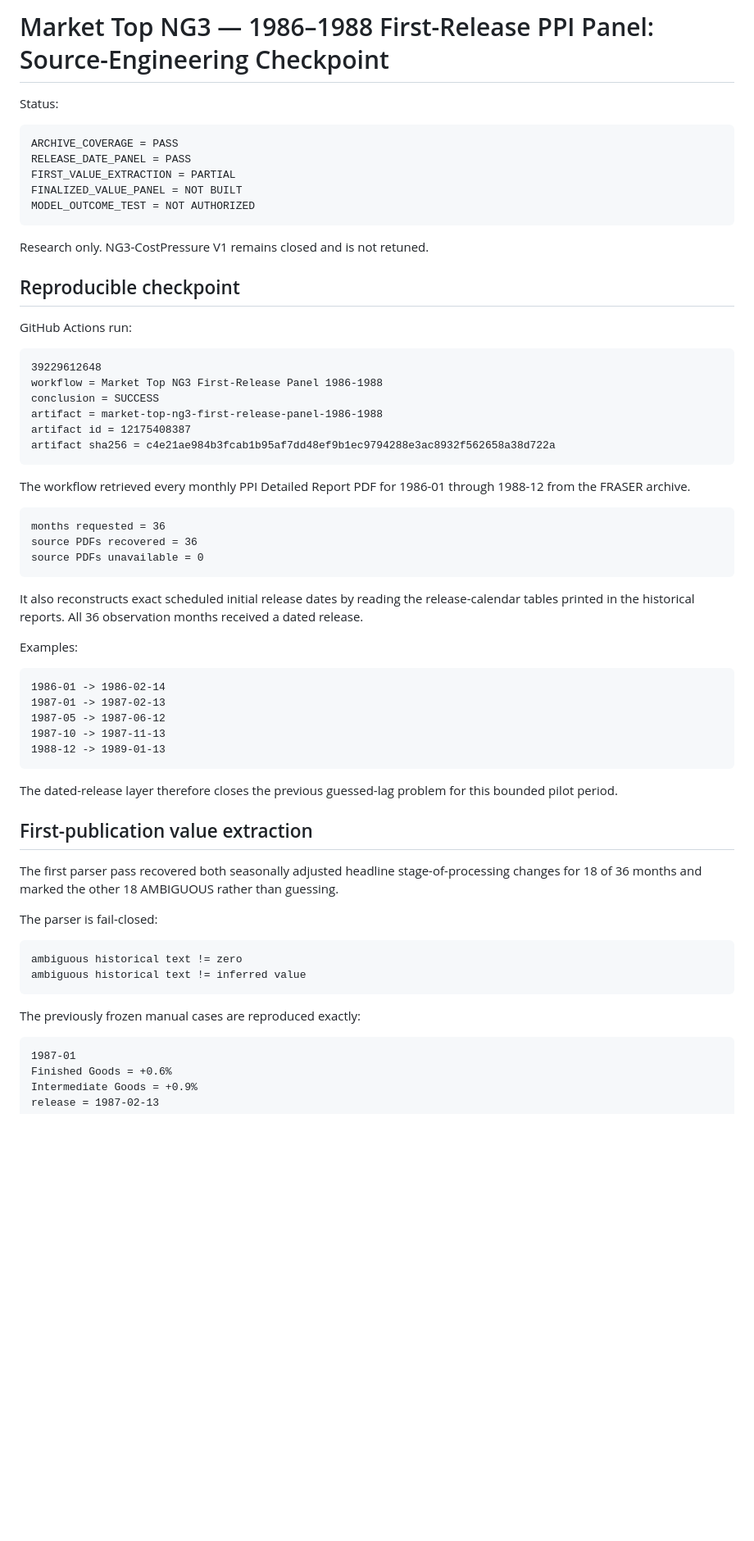
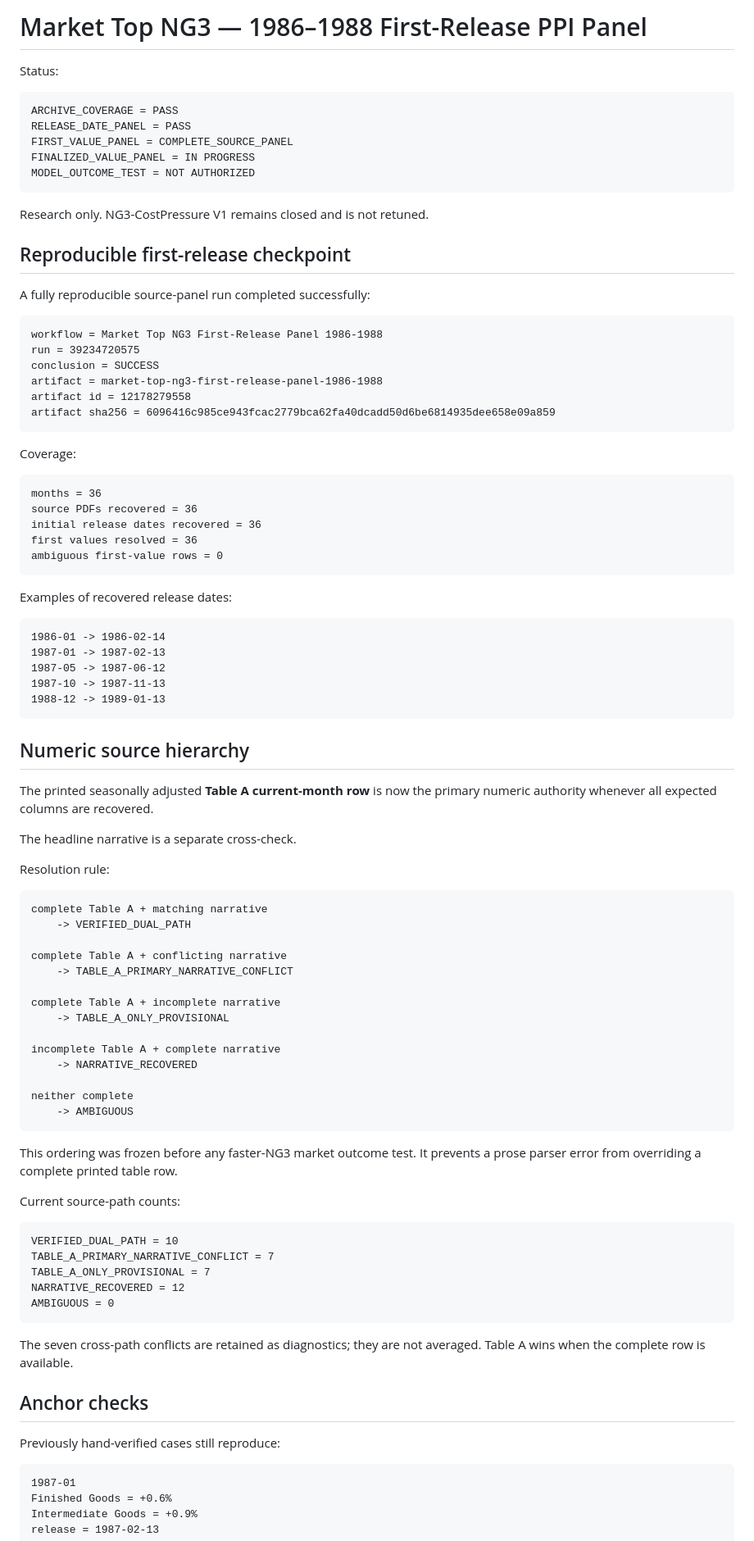
Before and after one commit to galbbb2772/market-indicators-v1, a Markdown page: research/MARKET_TOP_NG3_FIRST_RELEASE_PANEL_1986_1988.md, the part around one of its changes. Shown at 82% size. Rendered like a GitHub page; blank space fills up the shorter version.

Commit message:
Promote NG3 first-release pilot to complete source-panel checkpoint

````diff
--- a/research/MARKET_TOP_NG3_FIRST_RELEASE_PANEL_1986_1988.md
+++ b/research/MARKET_TOP_NG3_FIRST_RELEASE_PANEL_1986_1988.md
@@ -1,41 +1,41 @@
-# Market Top NG3 — 1986–1988 First-Release PPI Panel: Source-Engineering Checkpoint
+# Market Top NG3 — 1986–1988 First-Release PPI Panel
 
 Status:
 
 ```
 ARCHIVE_COVERAGE = PASS
 RELEASE_DATE_PANEL = PASS
-FIRST_VALUE_EXTRACTION = PARTIAL
-FINALIZED_VALUE_PANEL = NOT BUILT
+FIRST_VALUE_PANEL = COMPLETE_SOURCE_PANEL
+FINALIZED_VALUE_PANEL = IN PROGRESS
 MODEL_OUTCOME_TEST = NOT AUTHORIZED
 ```
 
 Research only. NG3-CostPressure V1 remains closed and is not retuned.
 
-## Reproducible checkpoint
+## Reproducible first-release checkpoint
 
-GitHub Actions run:
+A fully reproducible source-panel run completed successfully:
 
 ```
-39229612648
 workflow = Market Top NG3 First-Release Panel 1986-1988
+run = 39234720575
 conclusion = SUCCESS
 artifact = market-top-ng3-first-release-panel-1986-1988
-artifact id = 12175408387
-artifact sha256 = c4e21ae984b3fcab1b95af7dd48ef9b1ec9794288e3ac8932f562658a38d722a
+artifact id = 12178279558
+artifact sha256 = 6096416c985ce943fcac2779bca62fa40dcadd50d6be6814935dee658e09a859
 ```
 
-The workflow retrieved every monthly PPI Detailed Report PDF for 1986-01 through 1988-12 from the FRASER archive.
+Coverage:
 
 ```
-months requested = 36
+months = 36
 source PDFs recovered = 36
-source PDFs unavailable = 0
+initial release dates recovered = 36
+first values resolved = 36
+ambiguous first-value rows = 0
 ```
 
-It also reconstructs exact scheduled initial release dates by reading the release-calendar tables printed in the historical reports. All 36 observation months received a dated release.
-
-Examples:
+Examples of recovered release dates:
 
 ```
 1986-01 -> 1986-02-14
@@ -45,20 +45,48 @@ Examples:
 1988-12 -> 1989-01-13
 ```
 
-The dated-release layer therefore closes the previous guessed-lag problem for this bounded pilot period.
+## Numeric source hierarchy
 
-## First-publication value extraction
+The printed seasonally adjusted **Table A current-month row** is now the primary numeric authority whenever all expected columns are recovered.
 
-The first parser pass recovered both seasonally adjusted headline stage-of-processing changes for 18 of 36 months and marked the other 18 AMBIGUOUS rather than guessing.
+The headline narrative is a separate cross-check.
 
-The parser is fail-closed:
+Resolution rule:
 
 ```
-ambiguous historical text != zero
-ambiguous historical text != inferred value
+complete Table A + matching narrative
+    -> VERIFIED_DUAL_PATH
+
+complete Table A + conflicting narrative
+    -> TABLE_A_PRIMARY_NARRATIVE_CONFLICT
+
+complete Table A + incomplete narrative
+    -> TABLE_A_ONLY_PROVISIONAL
+
+incomplete Table A + complete narrative
+    -> NARRATIVE_RECOVERED
+
+neither complete
+    -> AMBIGUOUS
 ```
 
-The previously frozen manual cases are reproduced exactly:
+This ordering was frozen before any faster-NG3 market outcome test. It prevents a prose parser error from overriding a complete printed table row.
+
+Current source-path counts:
+
+```
+VERIFIED_DUAL_PATH = 10
+TABLE_A_PRIMARY_NARRATIVE_CONFLICT = 7
+TABLE_A_ONLY_PROVISIONAL = 7
+NARRATIVE_RECOVERED = 12
+AMBIGUOUS = 0
+```
+
+The seven cross-path conflicts are retained as diagnostics; they are not averaged. Table A wins when the complete row is available.
+
+## Anchor checks
+
+Previously hand-verified cases still reproduce:
 
 ```
 1987-01
````
Also changed, not shown: other parts of research/MARKET_TOP_NG3_FIRST_RELEASE_PANEL_1986_1988.md (+29 -38 lines).
